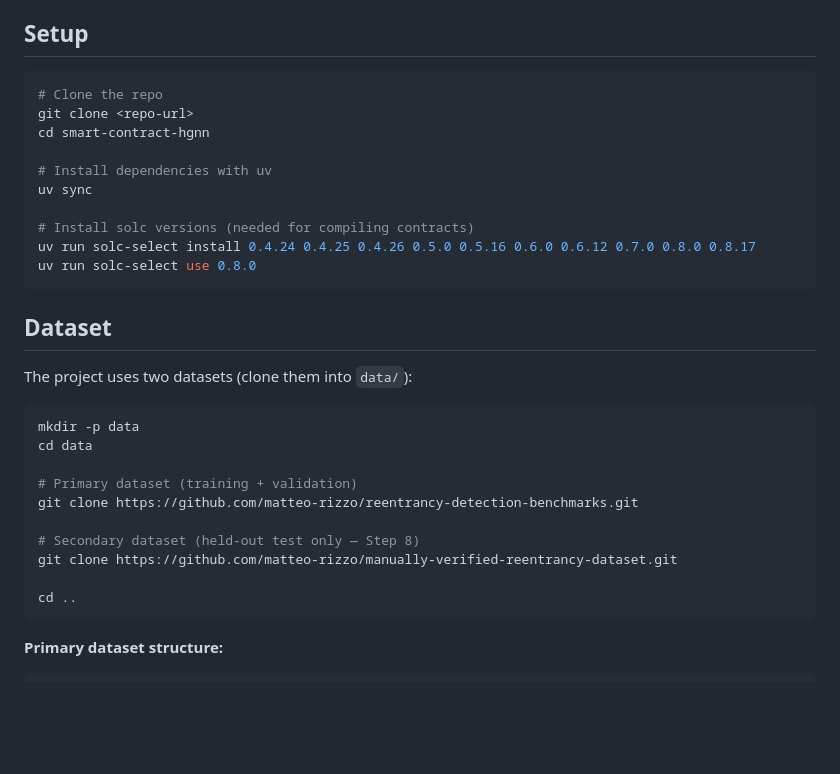
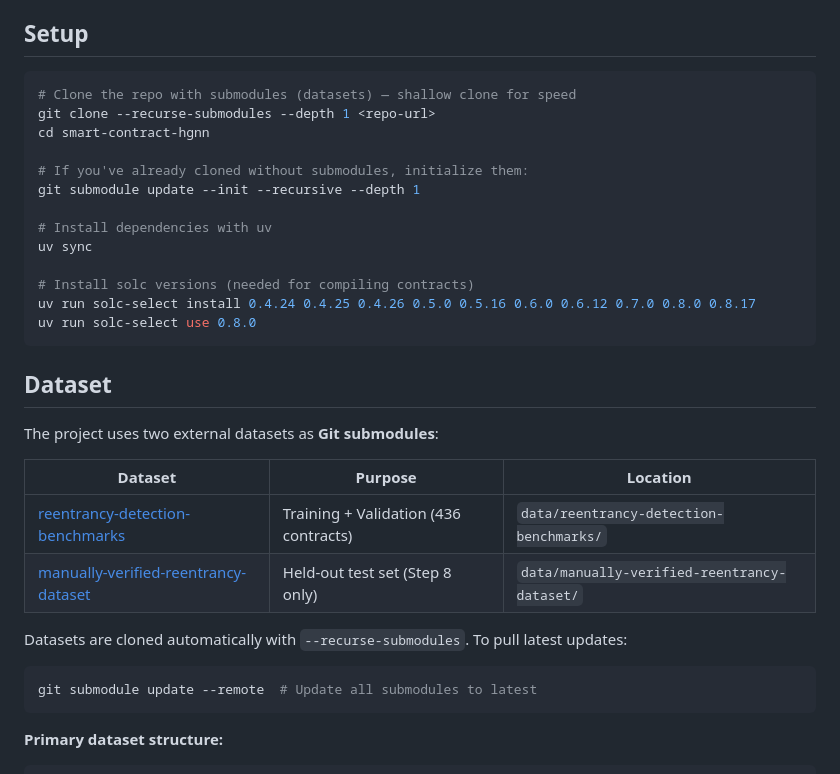
Before and after one commit to imranpollob/smart-contract-hgnn, a Markdown page: README.md, the part around one of its changes. GitHub-like rendering; blank space fills up the shorter version.

Commit message:
Update README with --depth 1 for shallow submodule cloning

````diff
--- a/README.md
+++ b/README.md
@@ -15,9 +15,12 @@ This system builds a **hypergraph** from a Solidity contract's program represent
 ## Setup
 
 ```bash
-# Clone the repo
-git clone <repo-url>
+# Clone the repo with submodules (datasets) — shallow clone for speed
+git clone --recurse-submodules --depth 1 <repo-url>
 cd smart-contract-hgnn
+
+# If you've already cloned without submodules, initialize them:
+git submodule update --init --recursive --depth 1
 
 # Install dependencies with uv
 uv sync
@@ -29,19 +32,17 @@ uv run solc-select use 0.8.0
 
 ## Dataset
 
-The project uses two datasets (clone them into `data/`):
+The project uses two external datasets as **Git submodules**:
+
+| Dataset                                                                                                      | Purpose                               | Location                                     |
+| ------------------------------------------------------------------------------------------------------------ | ------------------------------------- | -------------------------------------------- |
+| [reentrancy-detection-benchmarks](https://github.com/matteo-rizzo/reentrancy-detection-benchmarks)           | Training + Validation (436 contracts) | `data/reentrancy-detection-benchmarks/`      |
+| [manually-verified-reentrancy-dataset](https://github.com/matteo-rizzo/manually-verified-reentrancy-dataset) | Held-out test set (Step 8 only)       | `data/manually-verified-reentrancy-dataset/` |
+
+Datasets are cloned automatically with `--recurse-submodules`. To pull latest updates:
 
 ```bash
-mkdir -p data
-cd data
-
-# Primary dataset (training + validation)
-git clone https://github.com/matteo-rizzo/reentrancy-detection-benchmarks.git
-
-# Secondary dataset (held-out test only — Step 8)
-git clone https://github.com/matteo-rizzo/manually-verified-reentrancy-dataset.git
-
-cd ..
+git submodule update --remote  # Update all submodules to latest
 ```
 
 **Primary dataset structure:**
````
Also changed, not shown: other parts of README.md (+15 -15 lines).
